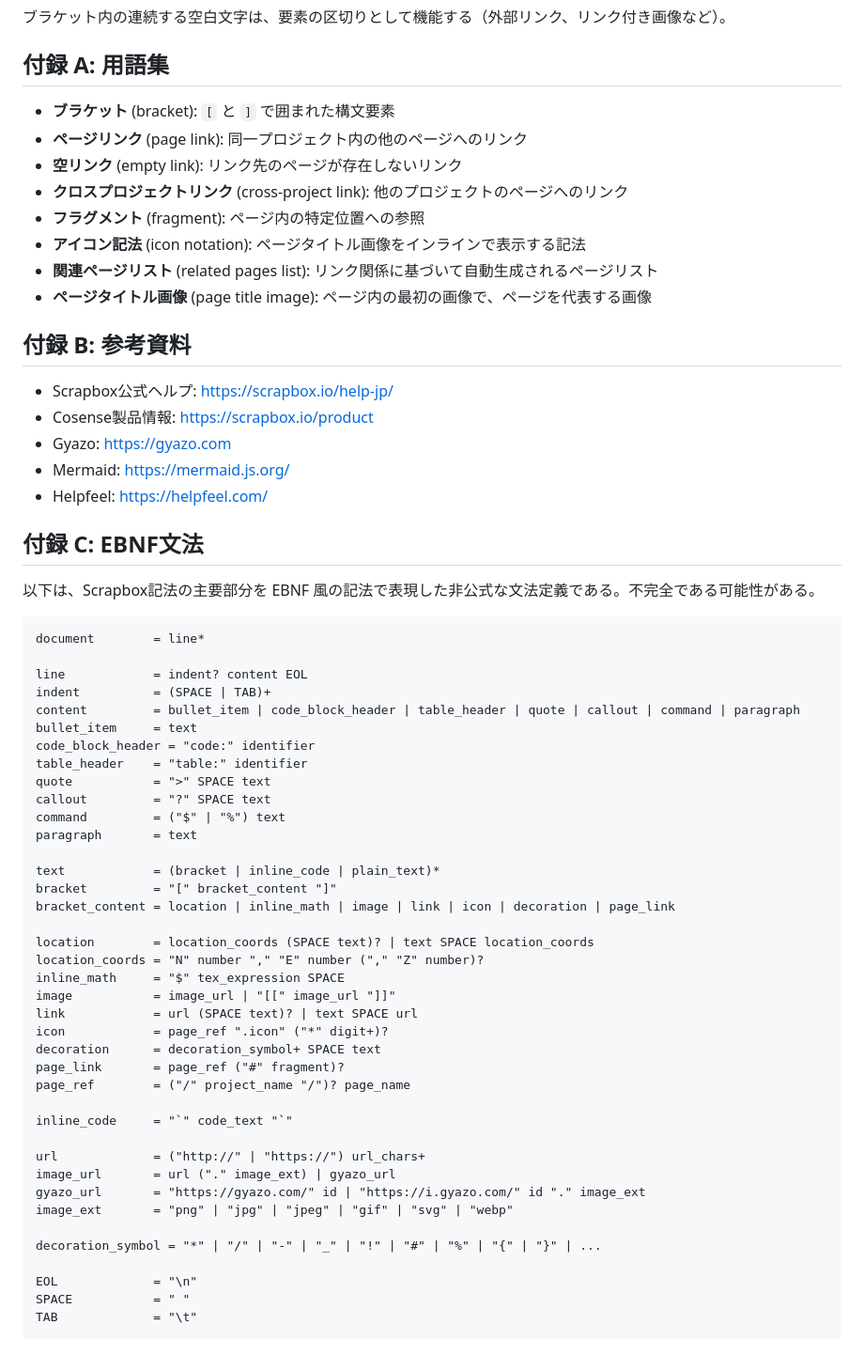
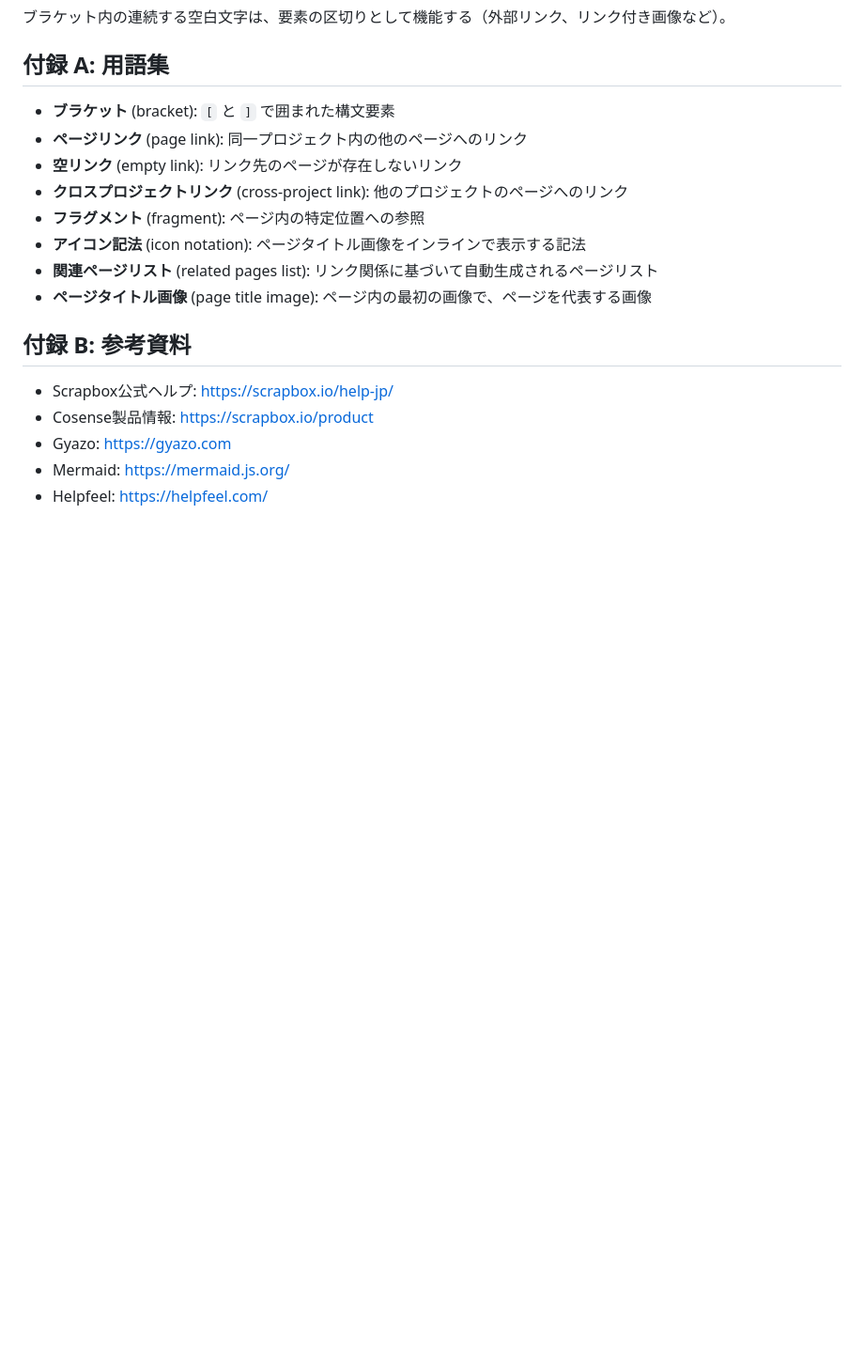
Before and after one commit to eggplants/sb2n, a Markdown page: docs/scrapbox-syntax-spec.md, the part around one of its changes. Shown at 94% size. Drawn GitHub-style; blank space fills up the shorter version.

Commit message:
docs: update spec

````diff
--- a/docs/scrapbox-syntax-spec.md
+++ b/docs/scrapbox-syntax-spec.md
@@ -837,49 +867,3 @@ Scrapboxには明示的なエスケープ機構は存在しない。
 - Gyazo: <https://gyazo.com>
 - Mermaid: <https://mermaid.js.org/>
 - Helpfeel: <https://helpfeel.com/>
-
-## 付録 C: EBNF文法
-
-以下は、Scrapbox記法の主要部分を EBNF 風の記法で表現した非公式な文法定義である。不完全である可能性がある。
-
-```ebnf
-document        = line*
-
-line            = indent? content EOL
-indent          = (SPACE | TAB)+
-content         = bullet_item | code_block_header | table_header | quote | callout | command | paragraph
-bullet_item     = text
-code_block_header = "code:" identifier
-table_header    = "table:" identifier
-quote           = ">" SPACE text
-callout         = "?" SPACE text
-command         = ("$" | "%") text
-paragraph       = text
-
-text            = (bracket | inline_code | plain_text)*
-bracket         = "[" bracket_content "]"
-bracket_content = location | inline_math | image | link | icon | decoration | page_link
-
-location        = location_coords (SPACE text)? | text SPACE location_coords
-location_coords = "N" number "," "E" number ("," "Z" number)?
-inline_math     = "$" tex_expression SPACE
-image           = image_url | "[[" image_url "]]"
-link            = url (SPACE text)? | text SPACE url
-icon            = page_ref ".icon" ("*" digit+)?
-decoration      = decoration_symbol+ SPACE text
-page_link       = page_ref ("#" fragment)?
-page_ref        = ("/" project_name "/")? page_name
-
-inline_code     = "`" code_text "`"
-
-url             = ("http://" | "https://") url_chars+
-image_url       = url ("." image_ext) | gyazo_url
-gyazo_url       = "https://gyazo.com/" id | "https://i.gyazo.com/" id "." image_ext
-image_ext       = "png" | "jpg" | "jpeg" | "gif" | "svg" | "webp"
-
-decoration_symbol = "*" | "/" | "-" | "_" | "!" | "#" | "%" | "{" | "}" | ...
-
-EOL             = "\n"
-SPACE           = " "
-TAB             = "\t"
-```
````
Also changed, not shown: other parts of docs/scrapbox-syntax-spec.md (+30 -0 lines).
